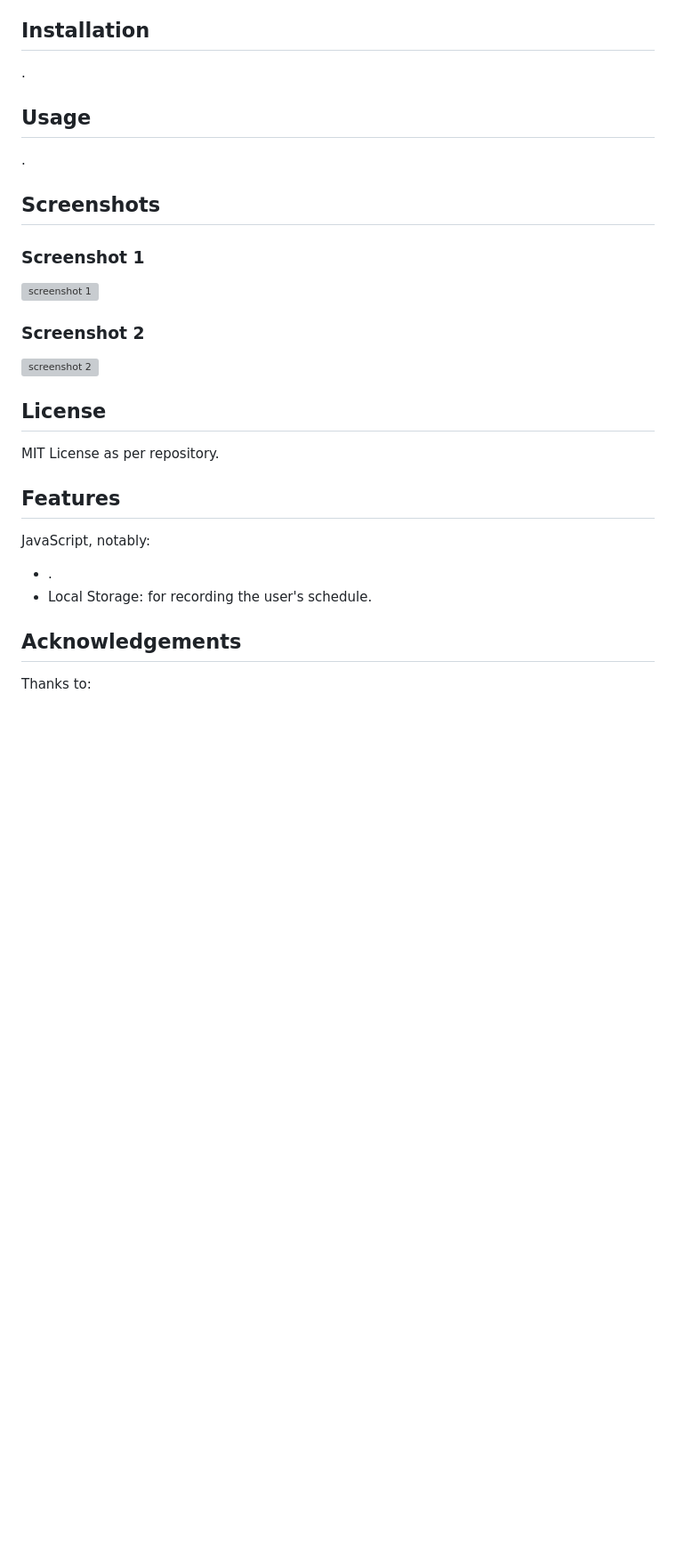
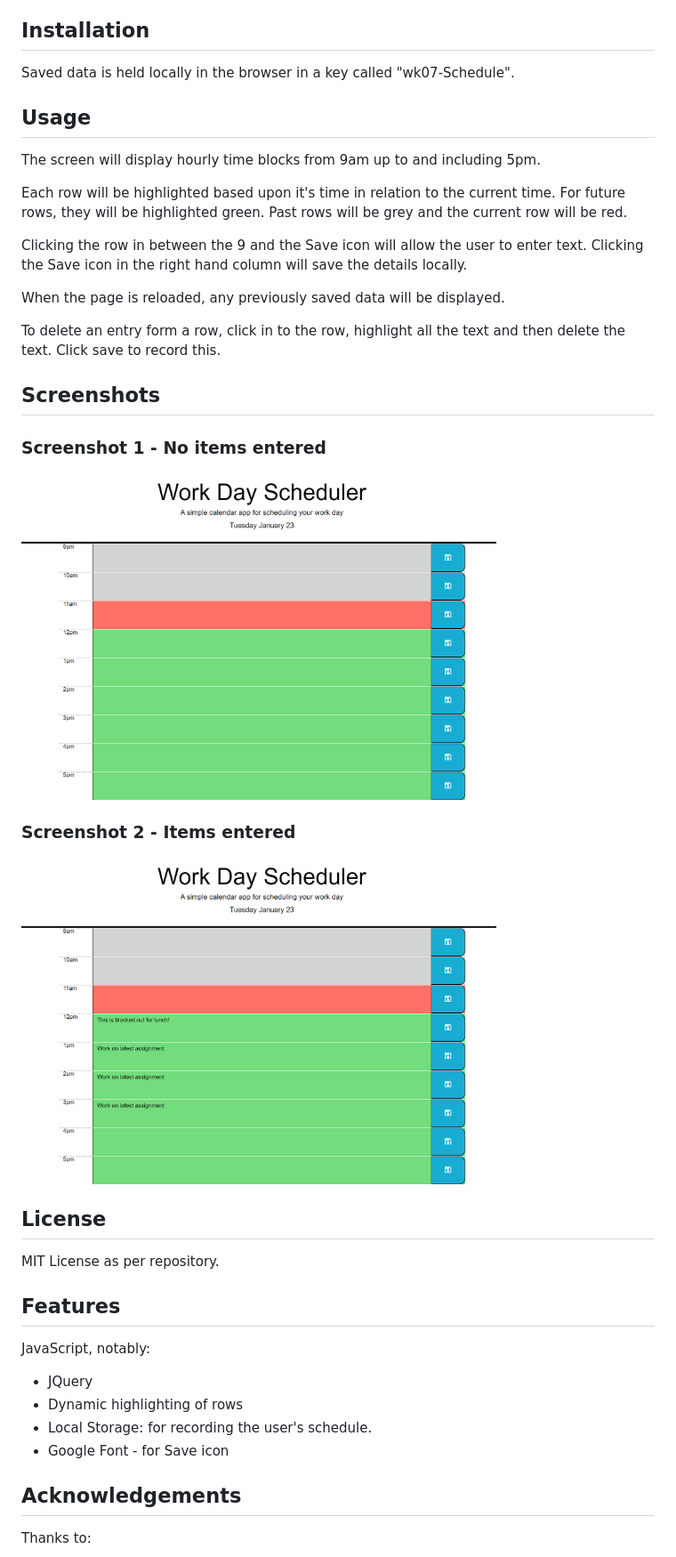
Before and after one commit to cadbuckle/workdayschedule, a Markdown page: README.md, the part around the change. Shown: that part at 89% size. Drawn GitHub-style; pictures changed too: assets/images/ScreenshotNoItems.png (added), assets/images/ScreenshotWithItems.png (added); blank space fills up the shorter version; grey boxes are pictures that could not be loaded.

Commit message:
Updated ReadMe. Included screen shots. Changed Save icon.

```diff
--- a/README.md
+++ b/README.md
@@ -15,24 +15,34 @@
 - [Live](https://cadbuckle.github.io/workdayschedule/)
 
 ## Installation
-.
+Saved data is held locally in the browser in a key called "wk07-Schedule".
 
 ## Usage
-.
+The screen will display hourly time blocks from 9am up to and including 5pm.
+
+Each row will be highlighted based upon it's time in relation to the current time. For future rows, they will be highlighted green. Past rows will be grey and the current row will be red.
+
+Clicking the row in between the 9 and the Save icon will allow the user to enter text. Clicking the Save icon in the right hand column will save the details locally.
+
+When the page is reloaded, any previously saved data will be displayed.
+
+To delete an entry form a row, click in to the row, highlight all the text and then delete the text. Click save to record this.
 
 ## Screenshots
-### Screenshot 1
-<img src="./assets/images/01-screenshot.png" width=75% alt="screenshot 1"></img>
-### Screenshot 2
-<img alt="screenshot 2" src="./assets/images/02-screenshot.png" width=75%></img>
+### Screenshot 1 - No items entered
+<img src="./assets/images/ScreenshotNoItems.png" width=75% alt="screenshot 1"></img>
+### Screenshot 2 - Items entered
+<img alt="screenshot 2" src="./assets/images/ScreenshotWithItems.png" width=75%></img>
 
 ## License
 MIT License as per repository.
 
 ## Features
 JavaScript, notably:
-- .
+- JQuery
+- Dynamic highlighting of rows
 - Local Storage: for recording the user's schedule.
+- Google Font - for Save icon
 
 ## Acknowledgements
 Thanks to:
```
Also changed, not shown: 3 other files.
